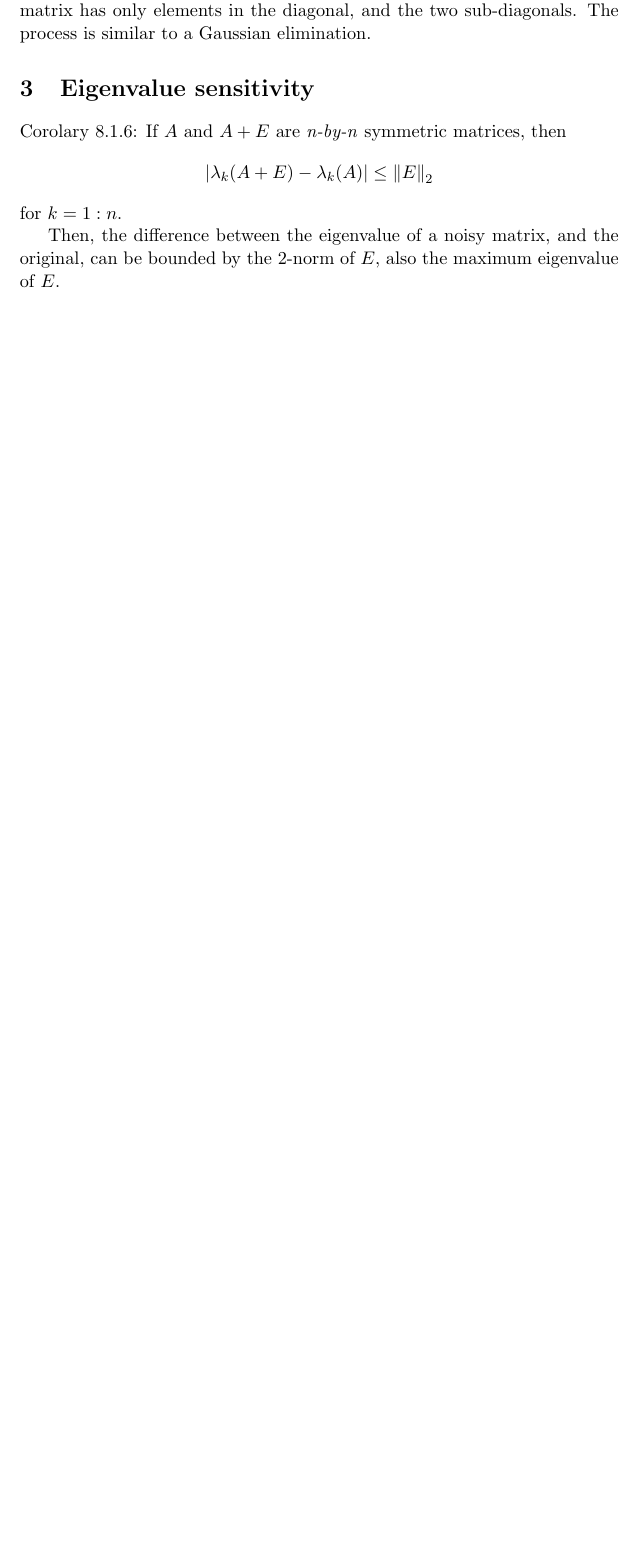
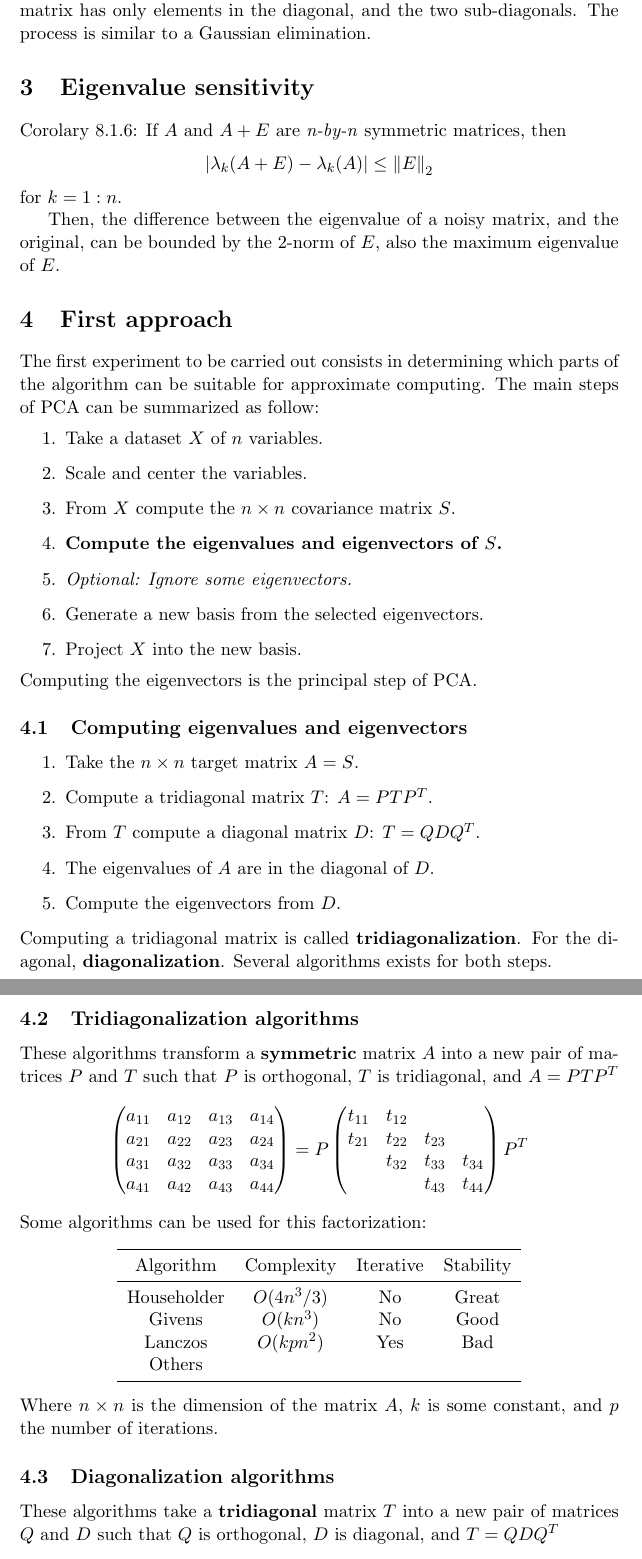
Before and after one commit to rodarima/apca, a LaTeX document (doc/readme.tex): part of page 2 of 2 before the commit and two parts of pages 2 and 3 of 3 after it, the two joined at a grey line, cut so that both start at the same text, the shorter picture padded with empty space. Compiled offline with pdfLaTeX.

Commit message:
Add algorithms to the report

```diff
--- a/doc/readme.tex
+++ b/doc/readme.tex
@@ -86,4 +98,86 @@ for $k = 1:n$.
 Then, the difference between the eigenvalue of a noisy matrix, and the original,
 can be bounded by the 2-norm of $E$, also the maximum eigenvalue of $E$.
 
+\section{First approach}
 
+The first experiment to be carried out consists in determining which parts of
+the algorithm can be suitable for approximate computing. The main steps of PCA
+can be summarized as follow:
+%
+\begin{enumerate}
+\item Take a dataset $X$ of $n$ variables.
+\item Scale and center the variables.
+\item From $X$ compute the $n\times n$ covariance matrix $S$.
+\item \textbf{Compute the eigenvalues and eigenvectors of $S$.}
+\item \textit{Optional: Ignore some eigenvectors.}
+\item Generate a new basis from the selected eigenvectors.
+\item Project $X$ into the new basis.
+\end{enumerate}
+%
+Computing the eigenvectors is the principal step of PCA.
+
+\subsection{Computing eigenvalues and eigenvectors}
+
+\begin{enumerate}
+\item Take the $n\times n$ target matrix $A = S$.
+\item Compute a tridiagonal matrix $T$: $A = P T P^T$.
+\item From $T$ compute a diagonal matrix $D$: $T = Q D Q^T$.
+\item The eigenvalues of $A$ are in the diagonal of $D$.
+\item Compute the eigenvectors from $D$.
+\end{enumerate}
+%
+Computing a tridiagonal matrix is called \textbf{tridiagonalization}. For the
+diagonal, \textbf{diagonalization}. Several algorithms exists for both steps.
+
+\subsection{Tridiagonalization algorithms}
+
+These algorithms transform a \textbf{symmetric} matrix $A$ into a new pair of
+matrices $P$ and $T$ such that $P$ is orthogonal, $T$ is tridiagonal, and $A =
+P T P^T$
+%
+$$
+	\mat{
+		a_{11} & a_{12} & a_{13} & a_{14} \\
+		a_{21} & a_{22} & a_{23} & a_{24} \\
+		a_{31} & a_{32} & a_{33} & a_{34} \\
+		a_{41} & a_{42} & a_{43} & a_{44} \\
+	} =
+	P
+	\mat{
+		t_{11} & t_{12} &        &        \\
+		t_{21} & t_{22} & t_{23} &        \\
+		       & t_{32} & t_{33} & t_{34} \\
+		       &        & t_{43} & t_{44} \\
+	}
+	P^T
+$$
+%
+Some algorithms can be used for this factorization:
+%
+\begin{center}
+\begin{tabular}{c c c c}
+	\toprule
+	Algorithm 		& Complexity  & Iterative & Stability\\
+	\midrule
+	Householder		& $O(4n^3/3)$ & No        & Great\\
+	Givens				& $O(kn^3)$   & No        & Good \\
+	Lanczos				& $O(kpn^2)$  & Yes       & Bad \\
+	Others				&             &          \\
+	\bottomrule
+\end{tabular}
+\end{center}
+%
+Where $n \times n$ is the dimension of the matrix $A$, $k$ is some constant, and
+$p$ the number of iterations.
+
+\subsection{Diagonalization algorithms}
+
+These algorithms take a \textbf{tridiagonal} matrix $T$ into a new pair of
+matrices $Q$ and $D$ such that $Q$ is orthogonal, $D$ is diagonal, and $T = Q
+D Q^T$
+%
+$$
+	\mat{
+		t_{11} & t_{12} &        &        \\
+		t_{21} & t_{22} & t_{23} &        \\
+		       & t_{32} & t_{33} & t_{34} \\
@@ -89,0 +193 @@ can be bounded by the 2-norm of $E$, also the maximum eigenvalue of $E$.
+	Q^T
```
Also changed, not shown: doc/readme.pdf, doc/readme.tex (45 more changed lines).
